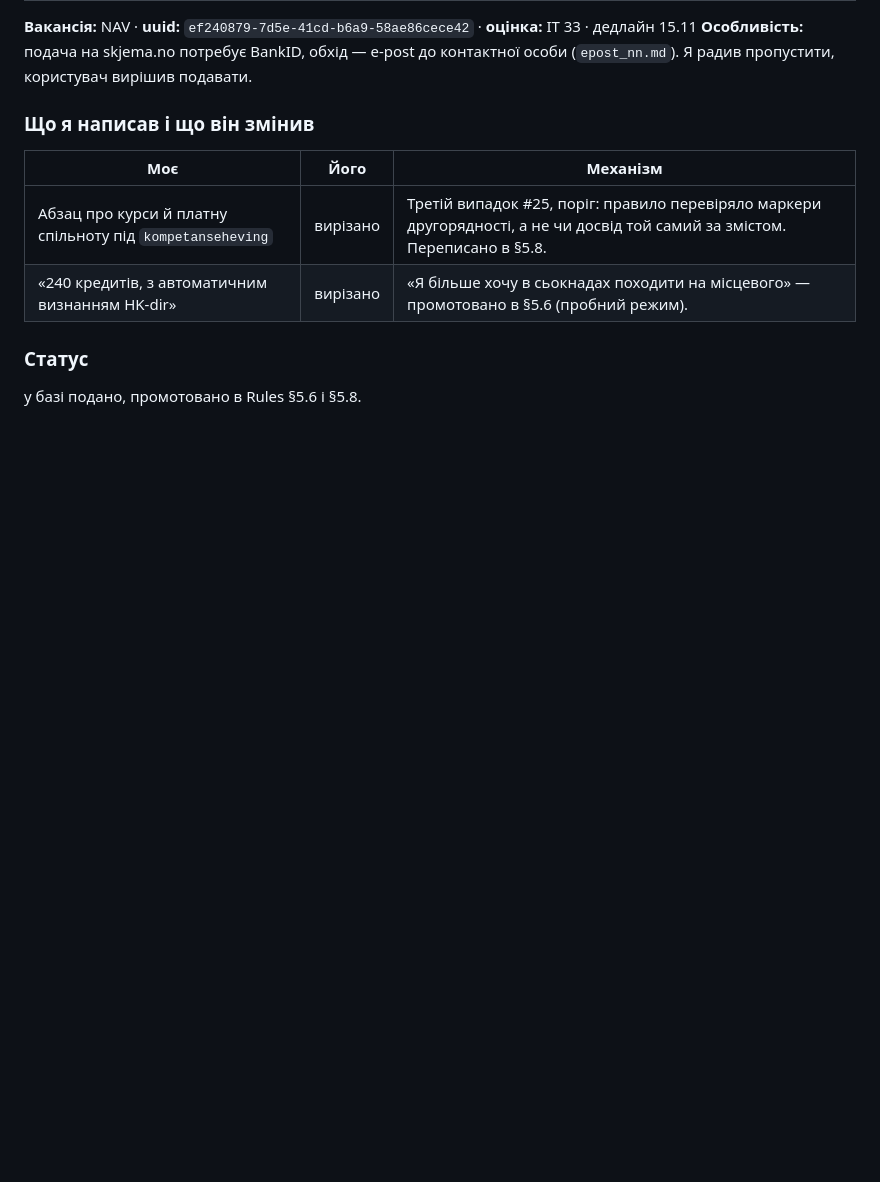
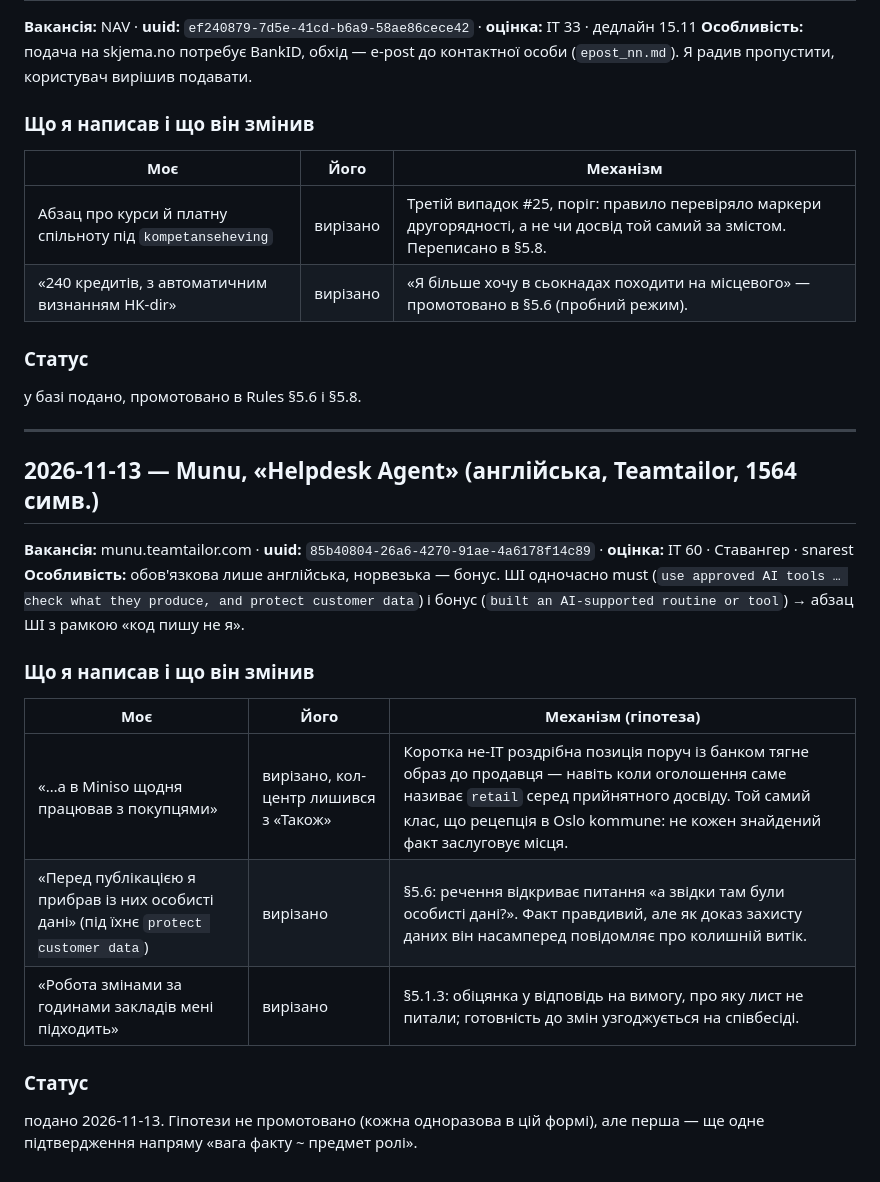
Before and after one commit to TxipO/jobsearch-norway, a Markdown page: profile/soknad-log.md, the part around the change. Drawn GitHub-style; blank space fills up the shorter version.

Commit message:
Log Munu helpdesk application cycle
Co-Authored-By: Claude Opus 5.5 <noreply@anthropic.com>

```diff
--- a/profile/soknad-log.md
+++ b/profile/soknad-log.md
@@ -798,3 +798,21 @@ EasyCruit імпортував CV з дефектами: період без п
 
 ### Статус
 у базі подано, промотовано в Rules §5.6 і §5.8.
+
+---
+
+## 2026-11-13 — Munu, «Helpdesk Agent» (англійська, Teamtailor, 1564 симв.)
+
+**Вакансія:** munu.teamtailor.com · **uuid:** `85b40804-26a6-4270-91ae-4a6178f14c89` · **оцінка:** IT 60 · Ставангер · snarest
+**Особливість:** обов'язкова лише англійська, норвезька — бонус. ШІ одночасно must (`use approved AI tools … check what they produce, and protect customer data`) і бонус (`built an AI-supported routine or tool`) → абзац ШІ з рамкою «код пишу не я».
+
+### Що я написав і що він змінив
+
+| Моє | Його | Механізм (гіпотеза) |
+|---|---|---|
+| «…а в Miniso щодня працював з покупцями» | вирізано, кол-центр лишився з «Також» | Коротка не-ІТ роздрібна позиція поруч із банком тягне образ до продавця — навіть коли оголошення саме називає `retail` серед прийнятного досвіду. Той самий клас, що рецепція в Oslo kommune: не кожен знайдений факт заслуговує місця. |
+| «Перед публікацією я прибрав із них особисті дані» (під їхнє `protect customer data`) | вирізано | §5.6: речення відкриває питання «а звідки там були особисті дані?». Факт правдивий, але як доказ захисту даних він насамперед повідомляє про колишній витік. |
+| «Робота змінами за годинами закладів мені підходить» | вирізано | §5.1.3: обіцянка у відповідь на вимогу, про яку лист не питали; готовність до змін узгоджується на співбесіді. |
+
+### Статус
+подано 2026-11-13. Гіпотези не промотовано (кожна одноразова в цій формі), але перша — ще одне підтвердження напряму «вага факту ~ предмет ролі».
```
